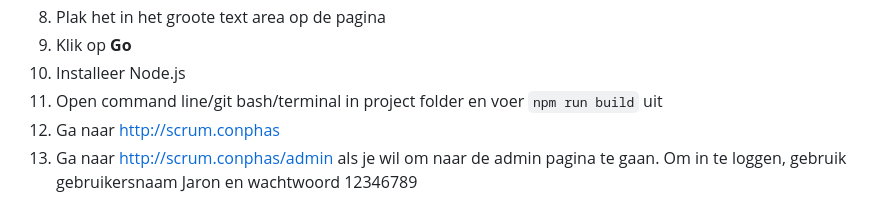
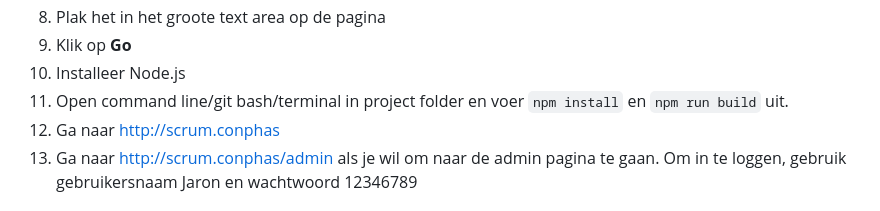
Before and after one commit to kH3CK/ConPHAs, a Markdown page: README.md, the part around the change. GitHub-like rendering.

Commit message:
npm install toegevoegd naar readme als een stap voor om lokaal te draaien

```diff
--- a/README.md
+++ b/README.md
@@ -59,7 +59,7 @@ Daarna:
 8. Plak het in het groote text area op de pagina
 9. Klik op **Go**
 10. Installeer Node.js
-11. Open command line/git bash/terminal in project folder en voer `npm run build` uit
+11. Open command line/git bash/terminal in project folder en voer `npm install` en `npm run build` uit.
 12. Ga naar http://scrum.conphas
 13. Ga naar http://scrum.conphas/admin als je wil om naar de admin pagina te gaan. Om in te loggen, gebruik gebruikersnaam Jaron en wachtwoord 12346789 <!--gecopypasted van uit mijn backend eindproject met kleine aanpassingen, misschien kan herschereven worden om meer passend te zijn en zou moeten ook double checken als ik geen grammatica/taalfouten hier heb-->
 
```
